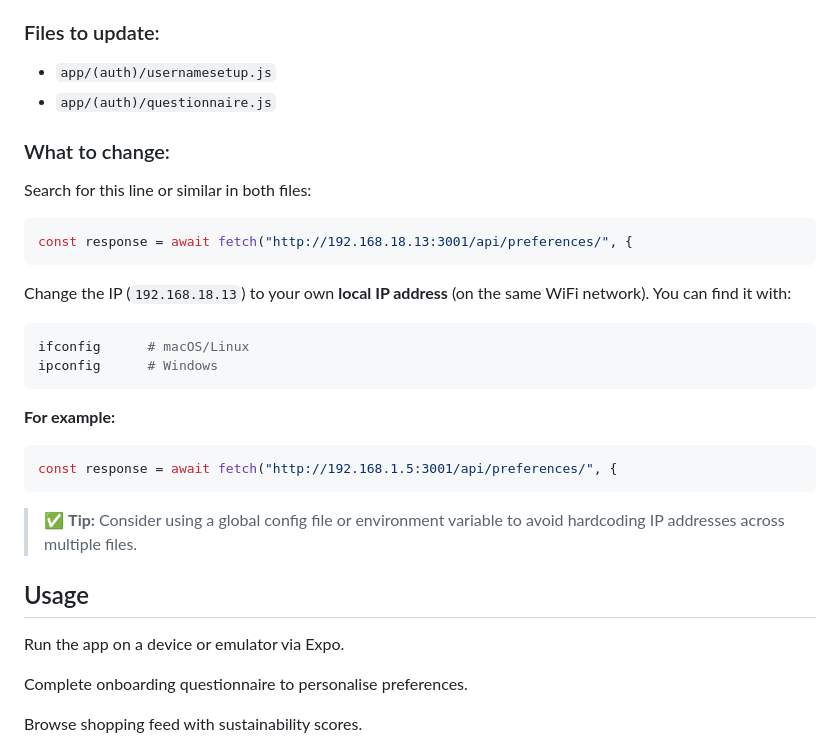
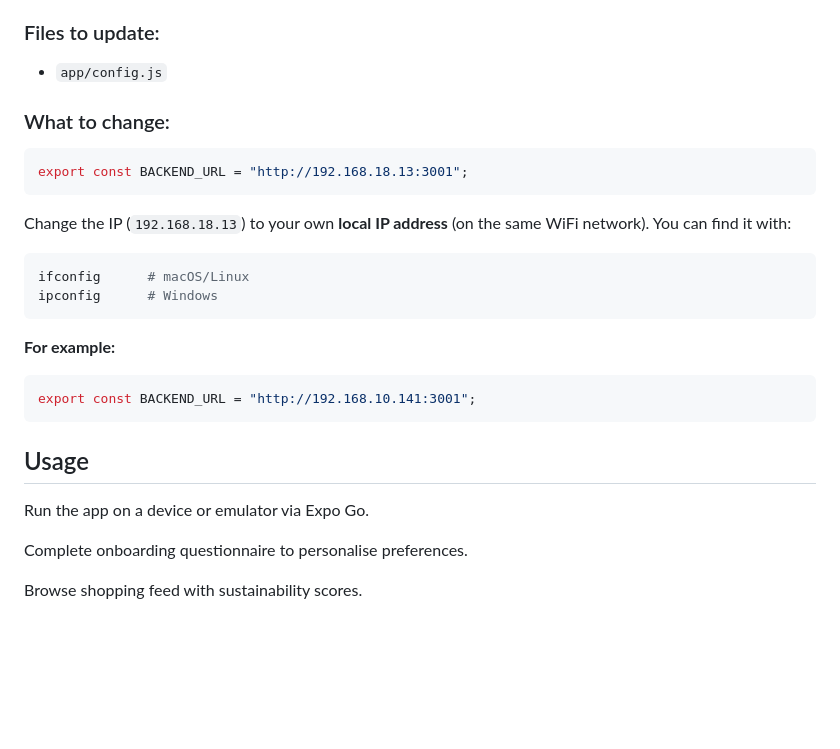
Before and after one commit to kellytxn/pokecoders, a Markdown page: README.md, the part around the change. Drawn GitHub-style; blank space fills up the shorter version.

````diff
--- a/README.md
+++ b/README.md
@@ -86,15 +86,12 @@ PokeCoders is a mobile app that helps users make ethical fashion choices by rati
 To connect your local frontend with your local backend server, you must manually update the IP address in the following files:
 
 ### Files to update:
-- `app/(auth)/usernamesetup.js`
-- `app/(auth)/questionnaire.js`
+- `app/config.js`
 
 ### What to change:
 
-Search for this line or similar in both files:
-
 ```js
-const response = await fetch("http://192.168.18.13:3001/api/preferences/", {
+export const BACKEND_URL = "http://192.168.18.13:3001";
 ```
 
 Change the IP (`192.168.18.13`) to your own **local IP address** (on the same WiFi network). You can find it with:
@@ -107,14 +104,13 @@ ipconfig      # Windows
 **For example:**
 
 ```js
-const response = await fetch("http://192.168.1.5:3001/api/preferences/", {
+export const BACKEND_URL = "http://192.168.10.141:3001";
 ```
 
-> ✅ **Tip:** Consider using a global config file or environment variable to avoid hardcoding IP addresses across multiple files.
 
 ## Usage
 
-Run the app on a device or emulator via Expo.
+Run the app on a device or emulator via Expo Go.
 
 Complete onboarding questionnaire to personalise preferences.
 
````
